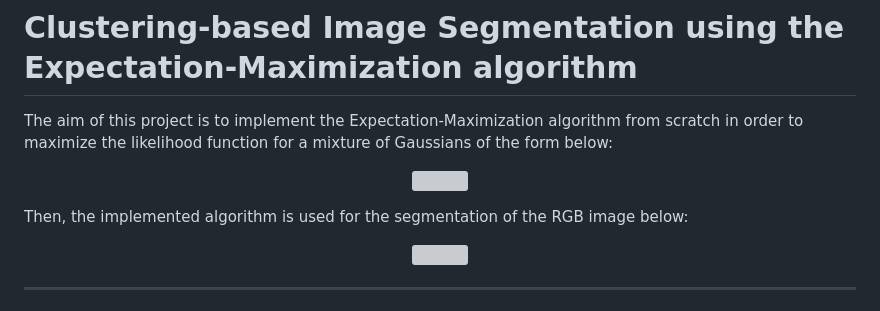
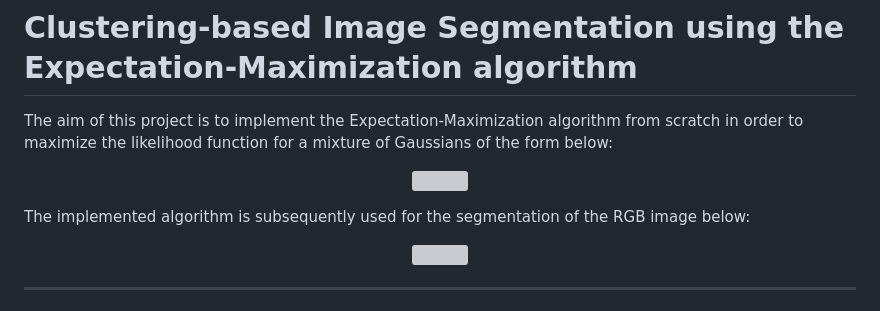
Before and after one commit to ChryssaNab/Machine_Learning-AUEB, a Markdown page: EM-algorithm/README.md, the part around the change. Drawn GitHub-style; grey boxes are pictures that could not be loaded.

```diff
--- a/EM-algorithm/README.md
+++ b/EM-algorithm/README.md
@@ -6,7 +6,7 @@ The aim of this project is to implement the Expectation-Maximization algorithm f
 </p>
 
 
-Then, the implemented algorithm is used for the segmentation of the RGB image below:
+The implemented algorithm is subsequently used for the segmentation of the RGB image below:
 <p align="center">
 <img src="https://github.com/ChryssaNab/aueb-machine_learning/blob/master/EM-algorithm/images/im.jpg" height="314" width="250"/>
 </p>
```
